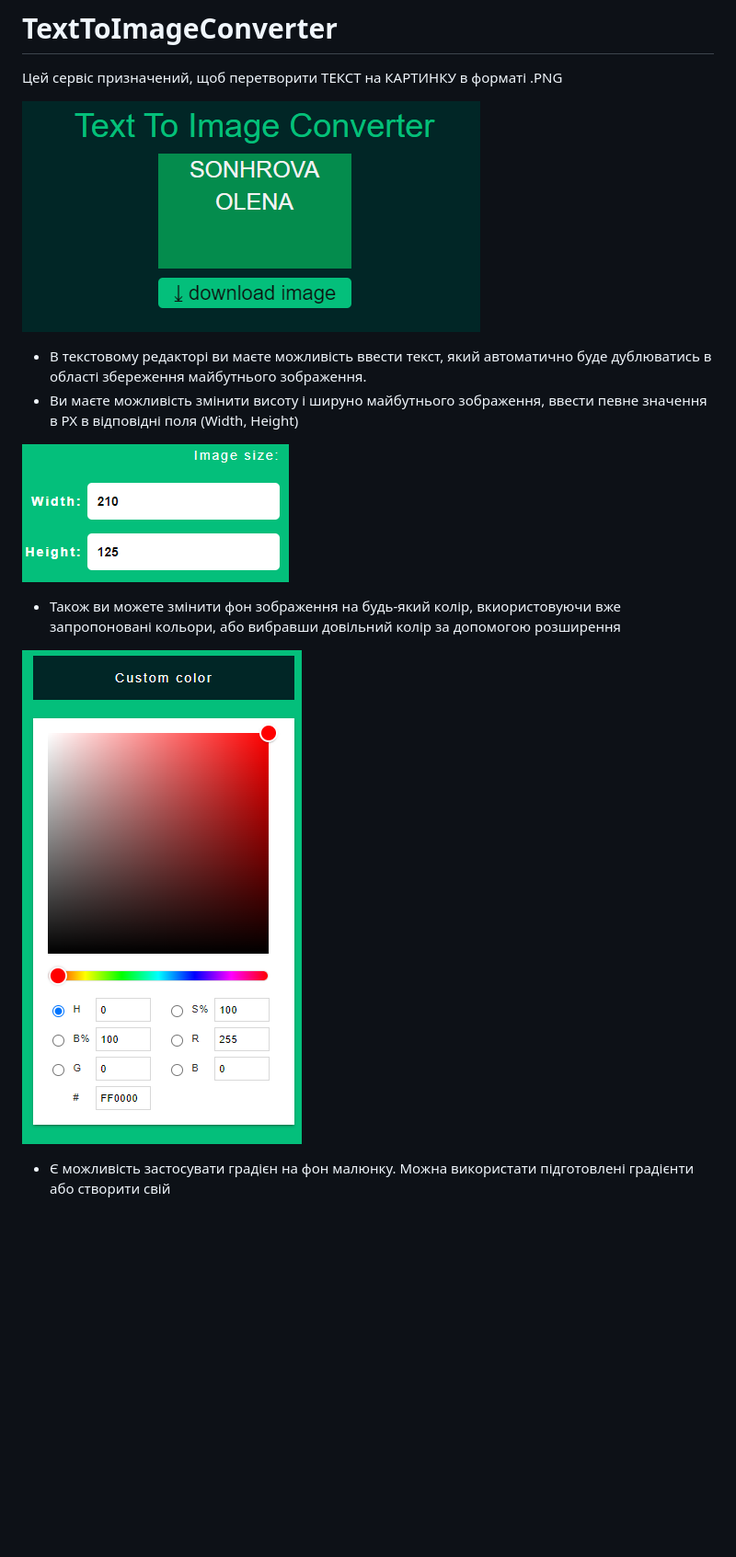
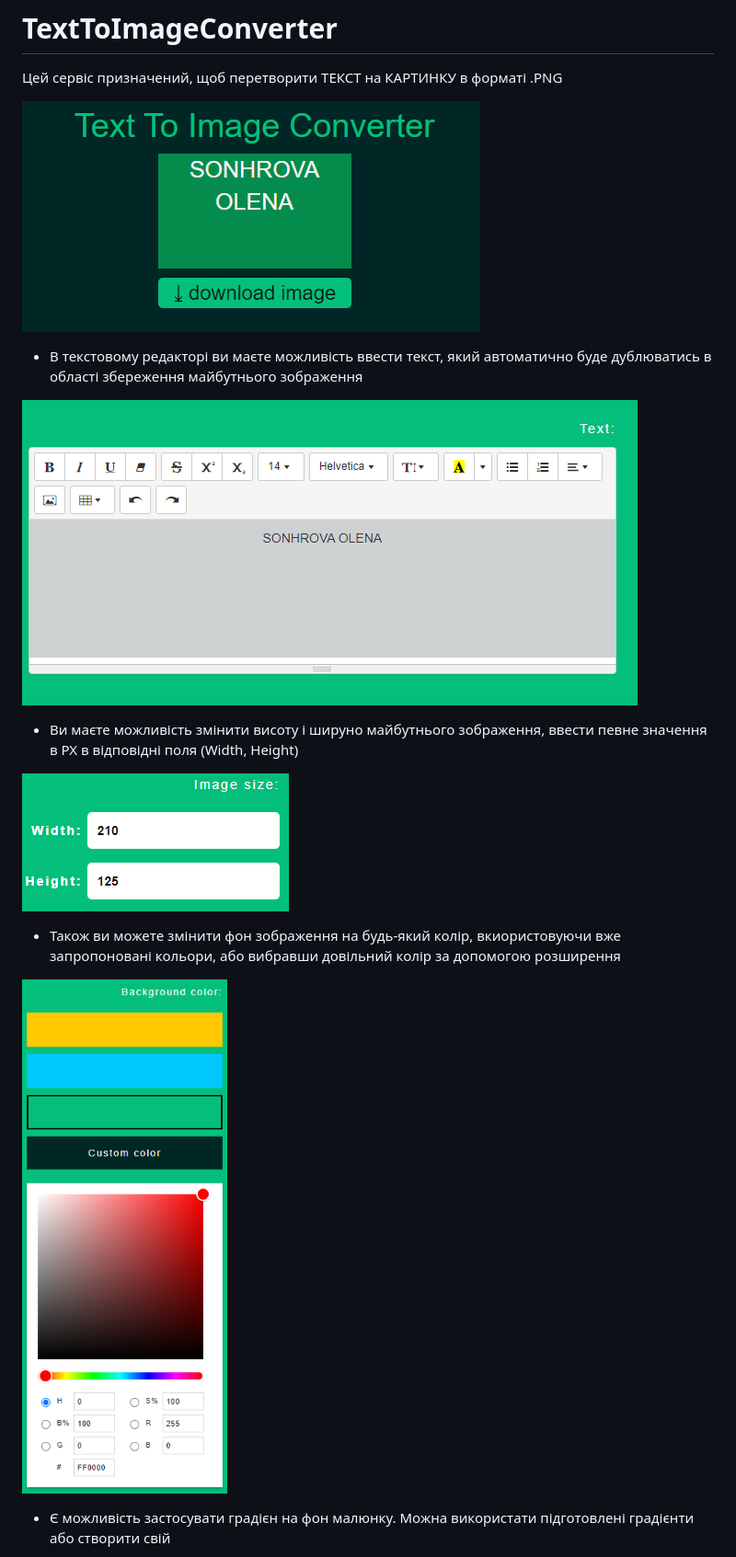
Before and after one commit to OlenaSonhrova/TextToImageConverter, a Markdown page: README.md, the part around the change printed below. Shown: that part at 92% size. Rendered like a GitHub page; pictures changed too: image-1.png (deleted), image-6.png (added), image-7.png (added); blank space fills up the shorter version.

Commit message:
Change readme 4

```diff
--- a/README.md
+++ b/README.md
@@ -6,10 +6,12 @@
 
-- В текстовому редакторі ви маєте можливість ввести текст, який автоматично буде дублюватись в області збереження майбутнього зображення.
+- В текстовому редакторі ви маєте можливість ввести текст, який автоматично буде дублюватись в області збереження майбутнього зображення
+
+![Розмір зображення](image-6.png)
 - Ви маєте можливість змінити висоту і шируно майбутнього зображення, ввести певне значення в PX в відповідні поля (Width, Height)
 
 ![Розмір зображення в PX](image.png)
 - Також ви можете змінити фон зображення на будь-який колір, вкиористовуючи вже запропоновані кольори, або вибравши довільний колір за допомогою розширення
 
-![Фоновий колір](image-1.png)
+![Фон колір](image-7.png)
 - Є можливість застосувати градієн на фон малюнку. Можна використати підготовлені градієнти або створити свій
 
```
Also changed, not shown: other parts of README.md (+3 -3 lines), image-2.png (deleted), image-8.png (added), src/image/readme/image-3.png (renamed from image-3.png).
